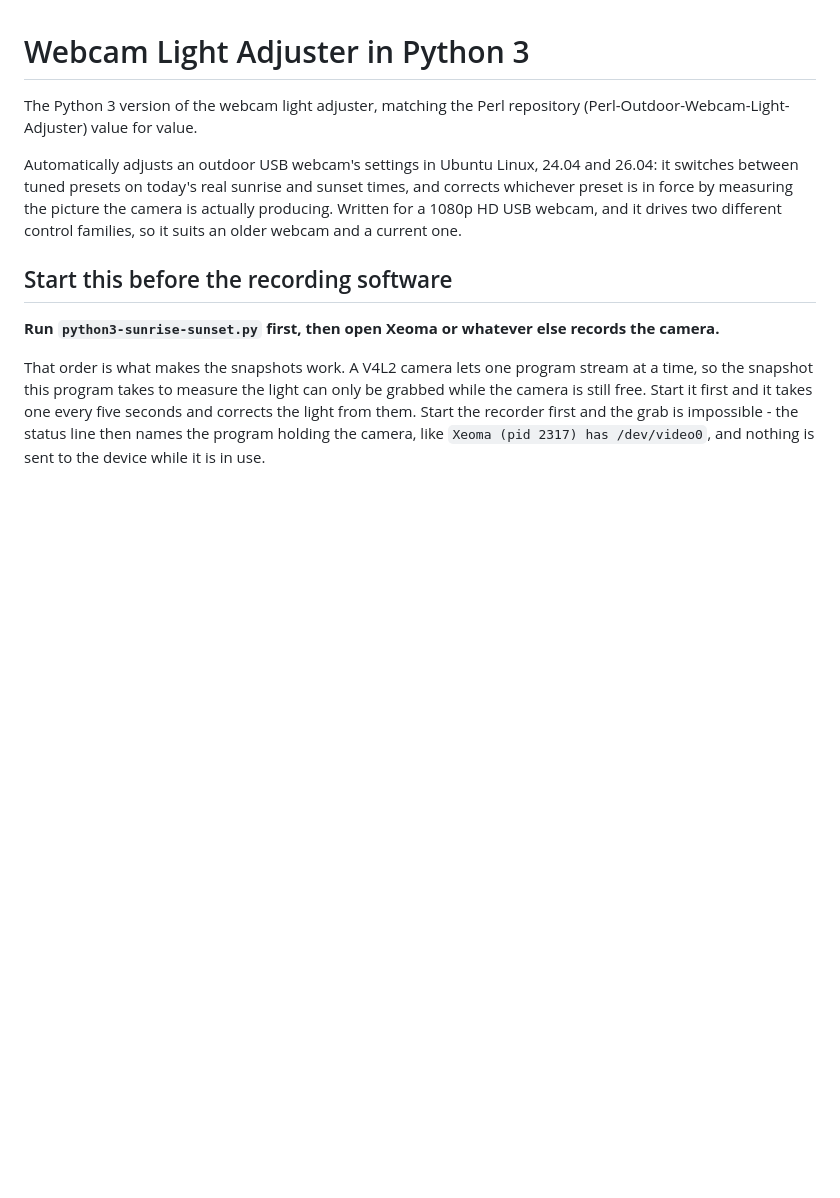
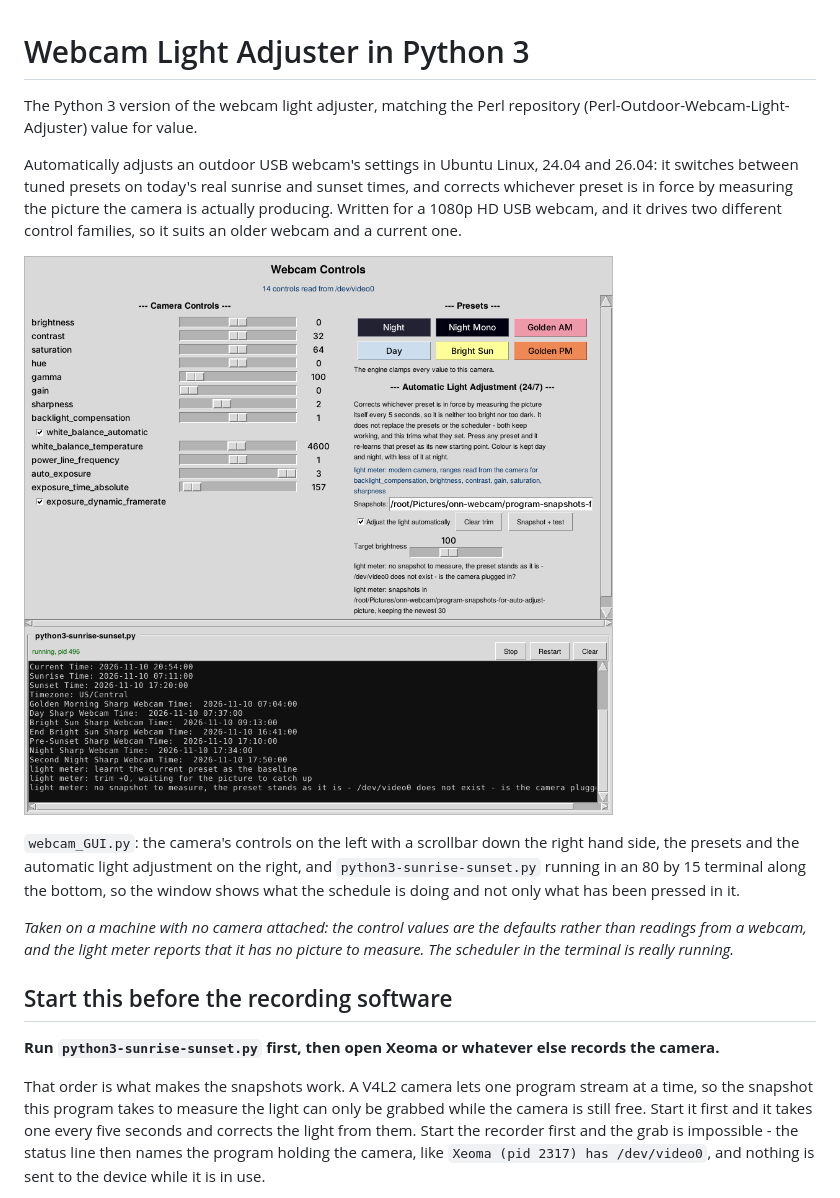
Before and after one commit to CodeProSpecialist/Webcam-Light-Adjuster-in-Python-3, a Markdown page: README.md, the part around the change. Rendered like a GitHub page; pictures changed too: docs/screenshot-gui.png (added); blank space fills up the shorter version.

```diff
--- a/README.md
+++ b/README.md
@@ -10,18 +10,18 @@ corrects whichever preset is in force by measuring the picture the camera is
 actually producing. Written for a 1080p HD USB webcam, and it drives two
 different control families, so it suits an older webcam and a current one.
 
-<!-- SCREENSHOT: run it, screenshot the terminal, and save it as
-     docs/screenshot-terminal.png, then delete this comment and the one
-     around the image line below.
+![The control window, with the scheduler running in the terminal along the bottom](docs/screenshot-gui.png)
 
-       mkdir -p docs
-       python3 python3-sunrise-sunset.py          # let it print a few cycles
-       import -window $(xdotool getactivewindow) docs/screenshot-terminal.png
+`webcam_GUI.py`: the camera's controls on the left with a scrollbar down the
+right hand side, the presets and the automatic light adjustment on the right,
+and `python3-sunrise-sunset.py` running in an 80 by 15 terminal along the
+bottom, so the window shows what the schedule is doing and not only what has
+been pressed in it.
 
-     (import is ImageMagick; the Ubuntu screenshot tool saved to the same path
-     works just as well.)
--->
-<!-- ![The scheduler running](docs/screenshot-terminal.png) -->
+*Taken on a machine with no camera attached: the control values are the
+defaults rather than readings from a webcam, and the light meter reports that
+it has no picture to measure. The scheduler in the terminal is really
+running.*
 
 ## Start this before the recording software
 
```
Also changed, not shown: 1 other file.
